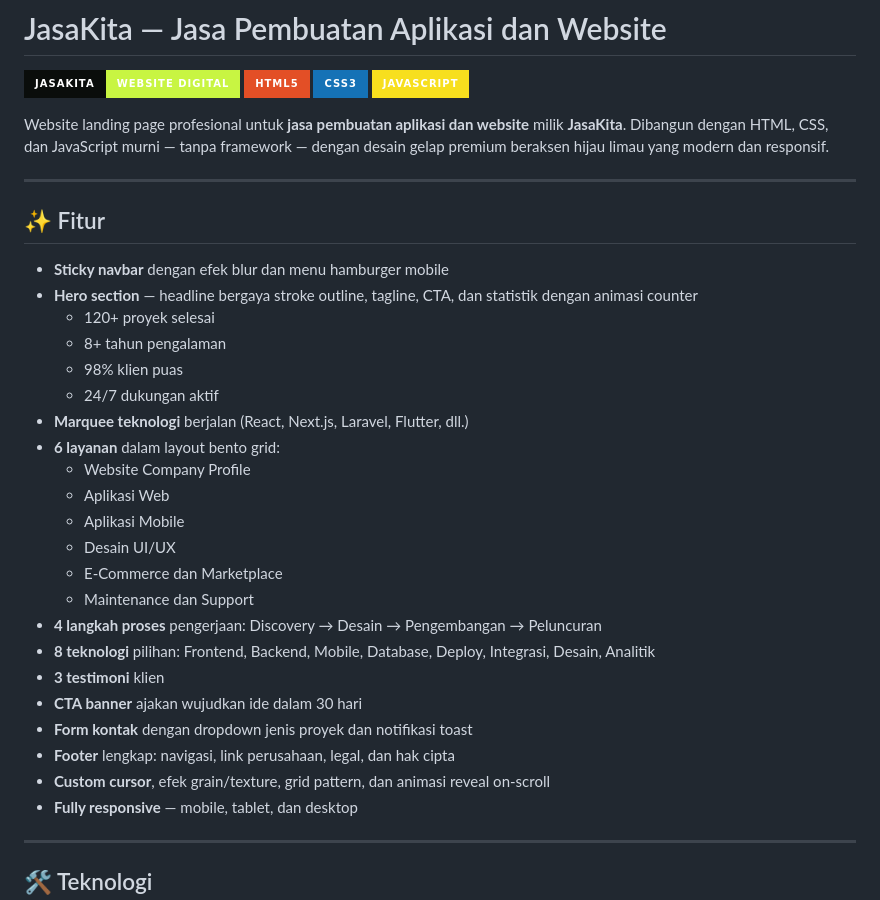
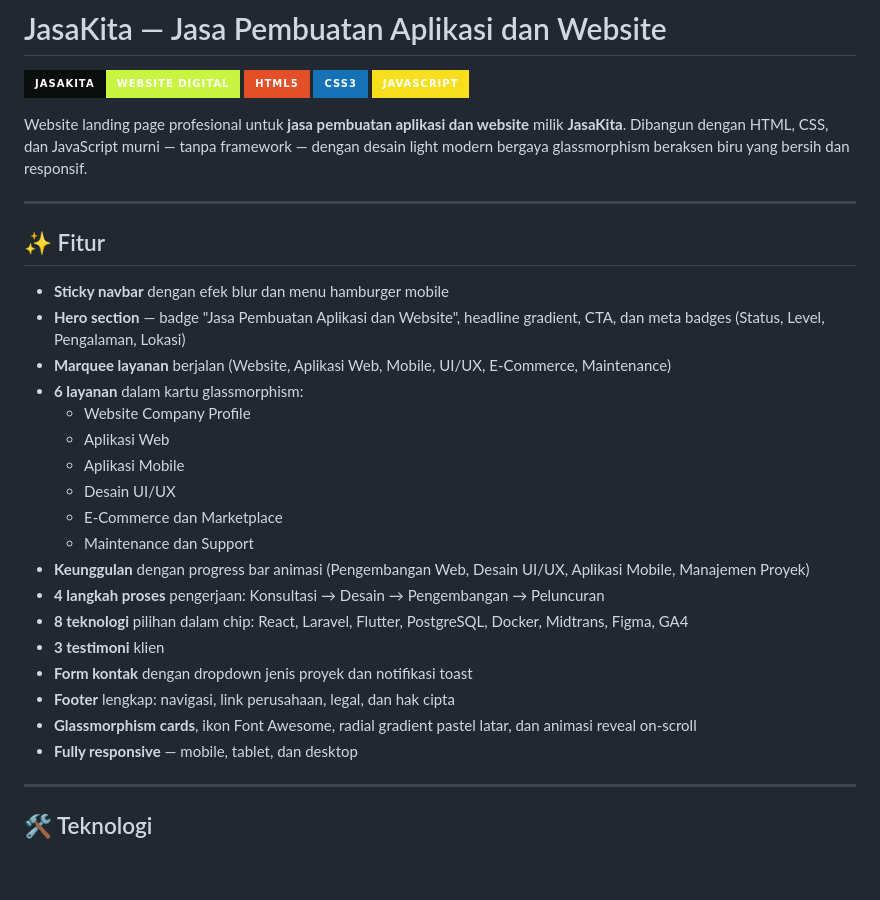
Before and after one commit to antono4/Jasakita, a Markdown page: README.md, the part around one of its changes. GitHub-like rendering; badges without logos; blank space fills up the shorter version.

```diff
--- a/README.md
+++ b/README.md
@@ -5,33 +5,29 @@
 ![CSS3](https://img.shields.io/badge/CSS3-1572B6?style=for-the-badge&logo=css3&logoColor=white)
 ![JavaScript](https://img.shields.io/badge/JavaScript-F7DF1E?style=for-the-badge&logo=javascript&logoColor=black)
 
-Website landing page profesional untuk **jasa pembuatan aplikasi dan website** milik **JasaKita**. Dibangun dengan HTML, CSS, dan JavaScript murni — tanpa framework — dengan desain gelap premium beraksen hijau limau yang modern dan responsif.
+Website landing page profesional untuk **jasa pembuatan aplikasi dan website** milik **JasaKita**. Dibangun dengan HTML, CSS, dan JavaScript murni — tanpa framework — dengan desain light modern bergaya glassmorphism beraksen biru yang bersih dan responsif.
 
 ---
 
 ## ✨ Fitur
 
 - **Sticky navbar** dengan efek blur dan menu hamburger mobile
-- **Hero section** — headline bergaya stroke outline, tagline, CTA, dan statistik dengan animasi counter
-  - 120+ proyek selesai
-  - 8+ tahun pengalaman
-  - 98% klien puas
-  - 24/7 dukungan aktif
-- **Marquee teknologi** berjalan (React, Next.js, Laravel, Flutter, dll.)
-- **6 layanan** dalam layout bento grid:
+- **Hero section** — badge "Jasa Pembuatan Aplikasi dan Website", headline gradient, CTA, dan meta badges (Status, Level, Pengalaman, Lokasi)
+- **Marquee layanan** berjalan (Website, Aplikasi Web, Mobile, UI/UX, E-Commerce, Maintenance)
+- **6 layanan** dalam kartu glassmorphism:
   - Website Company Profile
   - Aplikasi Web
   - Aplikasi Mobile
   - Desain UI/UX
   - E-Commerce dan Marketplace
   - Maintenance dan Support
-- **4 langkah proses** pengerjaan: Discovery → Desain → Pengembangan → Peluncuran
-- **8 teknologi** pilihan: Frontend, Backend, Mobile, Database, Deploy, Integrasi, Desain, Analitik
+- **Keunggulan** dengan progress bar animasi (Pengembangan Web, Desain UI/UX, Aplikasi Mobile, Manajemen Proyek)
+- **4 langkah proses** pengerjaan: Konsultasi → Desain → Pengembangan → Peluncuran
+- **8 teknologi** pilihan dalam chip: React, Laravel, Flutter, PostgreSQL, Docker, Midtrans, Figma, GA4
 - **3 testimoni** klien
-- **CTA banner** ajakan wujudkan ide dalam 30 hari
 - **Form kontak** dengan dropdown jenis proyek dan notifikasi toast
 - **Footer** lengkap: navigasi, link perusahaan, legal, dan hak cipta
-- **Custom cursor**, efek grain/texture, grid pattern, dan animasi reveal on-scroll
+- **Glassmorphism cards**, ikon Font Awesome, radial gradient pastel latar, dan animasi reveal on-scroll
 - **Fully responsive** — mobile, tablet, dan desktop
 
 ---
```
Also changed, not shown: other parts of README.md (+10 -11 lines), preview-hero.png, preview-kontak.png, 2 other files.
